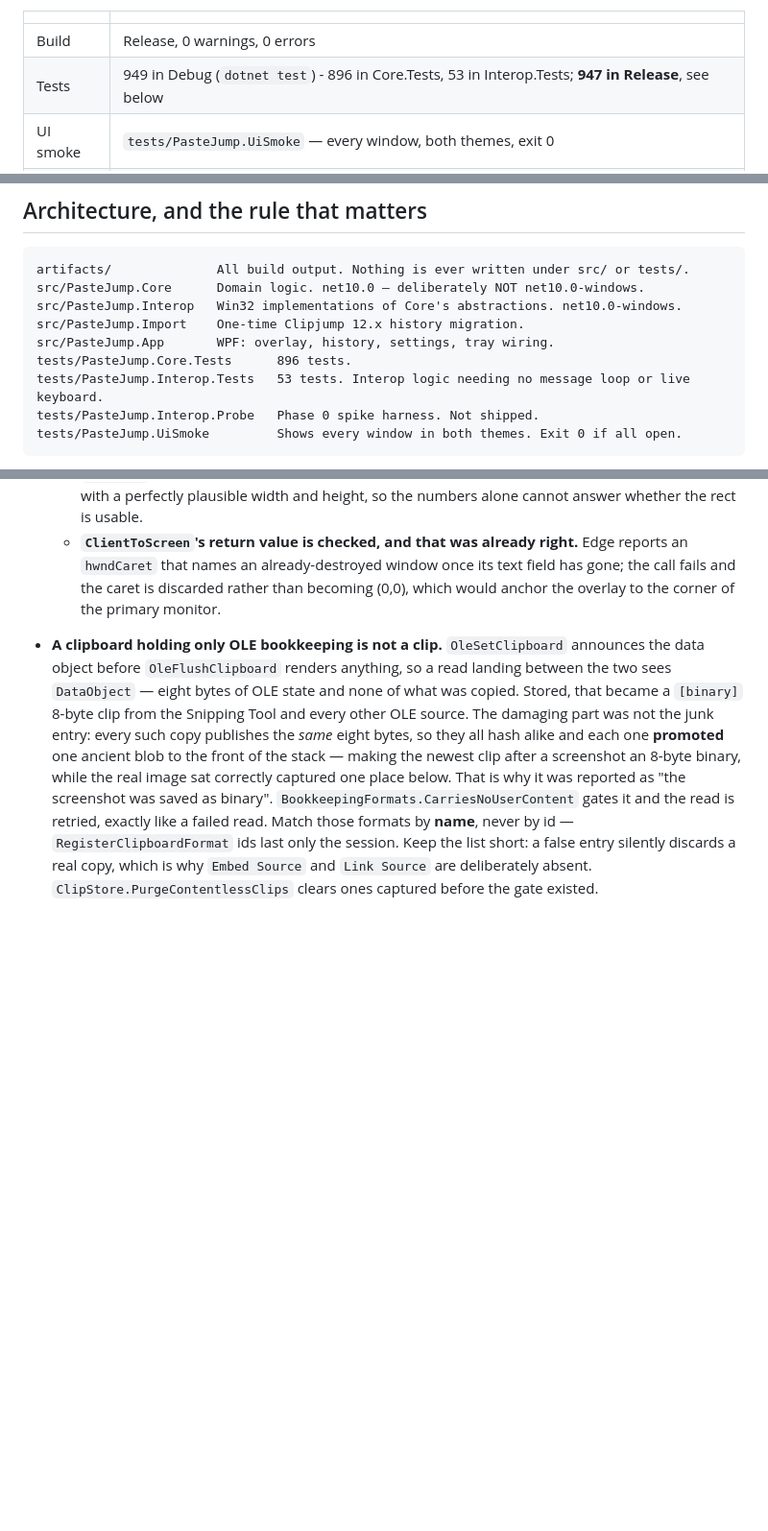
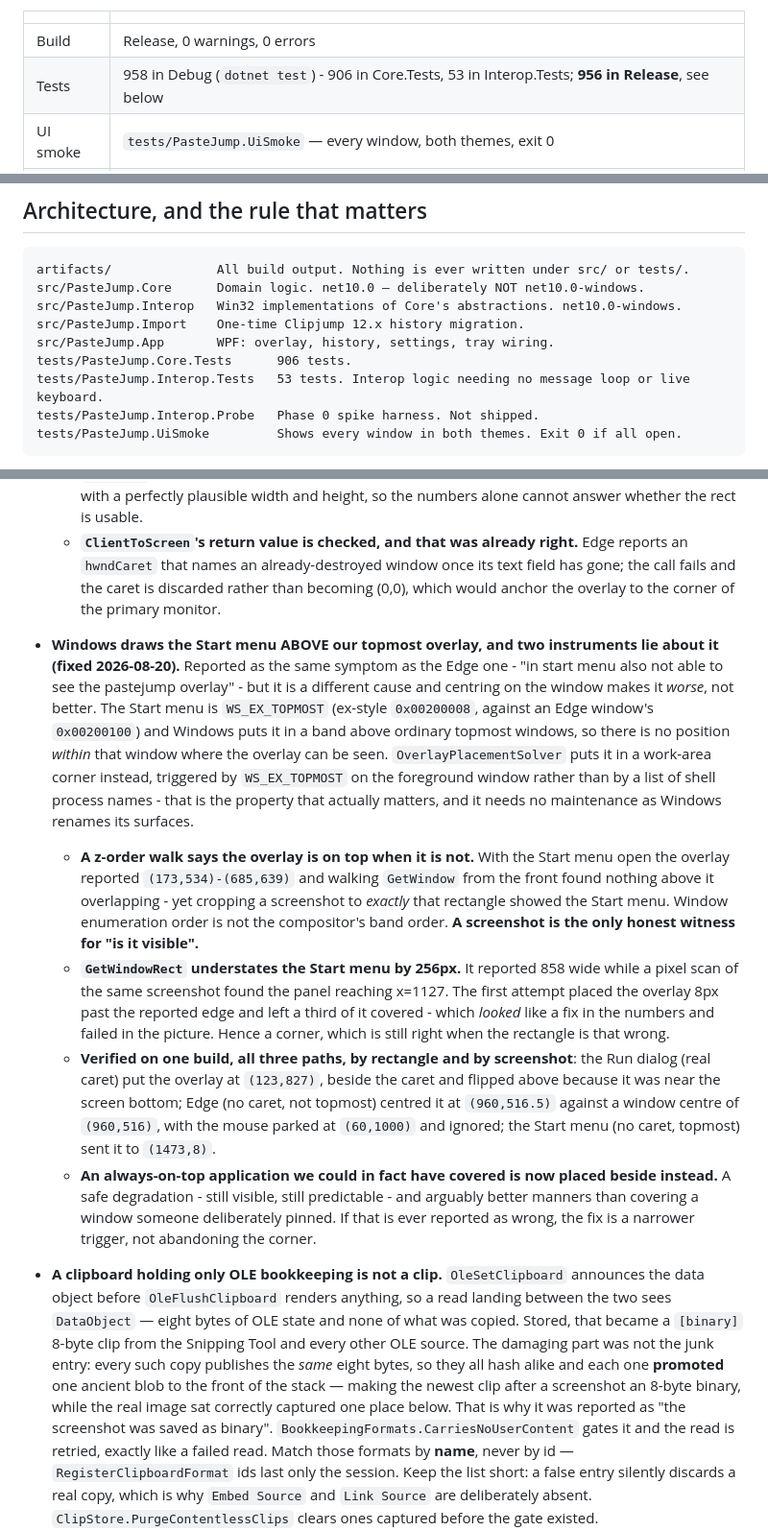
Before and after one commit to lokeshgovindu/PasteJump, a Markdown page: CLAUDE.md, 3 parts joined by grey strips. Shown at 96% size. Drawn GitHub-style; blank space fills up the shorter version.

Commit message:
Record the Start menu band landmine, and that a z-order walk lies about it

```diff
--- a/CLAUDE.md
+++ b/CLAUDE.md
@@ -43,7 +43,7 @@ symptom is a `.zip` whose name disagrees with the exe inside it. It still verifi
 | | |
 |---|---|
 | Build | Release, 0 warnings, 0 errors |
-| Tests | 949 in Debug (`dotnet test`) - 896 in Core.Tests, 53 in Interop.Tests; **947 in Release**, see below |
+| Tests | 958 in Debug (`dotnet test`) - 906 in Core.Tests, 53 in Interop.Tests; **956 in Release**, see below |
 | UI smoke | `tests/PasteJump.UiSmoke` — every window, both themes, exit 0 |
 | CI | `.github/workflows/build.yml` — build, tests, the window renders, and the Markdown manual check |
 | Manual | HTML in `docs/help` is the SOURCE; `docs/manual/*.md` is generated from it for GitHub |
@@ -123,7 +123,7 @@ src/PasteJump.Core      Domain logic. net10.0 — deliberately NOT net10.0-windo
 src/PasteJump.Interop   Win32 implementations of Core's abstractions. net10.0-windows.
 src/PasteJump.Import    One-time Clipjump 12.x history migration.
 src/PasteJump.App       WPF: overlay, history, settings, tray wiring.
-tests/PasteJump.Core.Tests      896 tests.
+tests/PasteJump.Core.Tests      906 tests.
 tests/PasteJump.Interop.Tests   53 tests. Interop logic needing no message loop or live keyboard.
 tests/PasteJump.Interop.Probe   Phase 0 spike harness. Not shipped.
 tests/PasteJump.UiSmoke         Shows every window in both themes. Exit 0 if all open.
@@ -743,6 +743,30 @@ that immediately caught two real bugs. Expect to do the same again.
   - **`ClientToScreen`'s return value is checked, and that was already right.** Edge reports an `hwndCaret`
     that names an already-destroyed window once its text field has gone; the call fails and the caret is
     discarded rather than becoming (0,0), which would anchor the overlay to the corner of the primary monitor.
+- **Windows draws the Start menu ABOVE our topmost overlay, and two instruments lie about it (fixed
+  2026-08-20).** Reported as the same symptom as the Edge one - "in start menu also not able to see the pastejump
+  overlay" - but it is a different cause and centring on the window makes it *worse*, not better. The Start menu
+  is `WS_EX_TOPMOST` (ex-style `0x00200008`, against an Edge window's `0x00200100`) and Windows puts it in a band
+  above ordinary topmost windows, so there is no position *within* that window where the overlay can be seen.
+  `OverlayPlacementSolver` puts it in a work-area corner instead, triggered by `WS_EX_TOPMOST` on the foreground
+  window rather than by a list of shell process names - that is the property that actually matters, and it needs
+  no maintenance as Windows renames its surfaces.
+  - **A z-order walk says the overlay is on top when it is not.** With the Start menu open the overlay reported
+    `(173,534)-(685,639)` and walking `GetWindow` from the front found nothing above it overlapping - yet cropping
+    a screenshot to *exactly* that rectangle showed the Start menu. Window enumeration order is not the
+    compositor's band order. **A screenshot is the only honest witness for "is it visible".**
+  - **`GetWindowRect` understates the Start menu by 256px.** It reported 858 wide while a pixel scan of the same
+    screenshot found the panel reaching x=1127. The first attempt placed the overlay 8px past the reported edge
+    and left a third of it covered - which *looked* like a fix in the numbers and failed in the picture. Hence a
+    corner, which is still right when the rectangle is that wrong.
+  - **Verified on one build, all three paths, by rectangle and by screenshot**: the Run dialog (real caret) put
+    the overlay at `(123,827)`, beside the caret and flipped above because it was near the screen bottom; Edge
+    (no caret, not topmost) centred it at `(960,516.5)` against a window centre of `(960,516)`, with the mouse
+    parked at `(60,1000)` and ignored; the Start menu (no caret, topmost) sent it to `(1473,8)`.
+  - **An always-on-top application we could in fact have covered is now placed beside instead.** A safe
+    degradation - still visible, still predictable - and arguably better manners than covering a window someone
+    deliberately pinned. If that is ever reported as wrong, the fix is a narrower trigger, not abandoning the
+    corner.
 - **A clipboard holding only OLE bookkeeping is not a clip.** `OleSetClipboard` announces the data object
   before `OleFlushClipboard` renders anything, so a read landing between the two sees `DataObject` — eight
   bytes of OLE state and none of what was copied. Stored, that became a `[binary]` 8-byte clip from the
```
